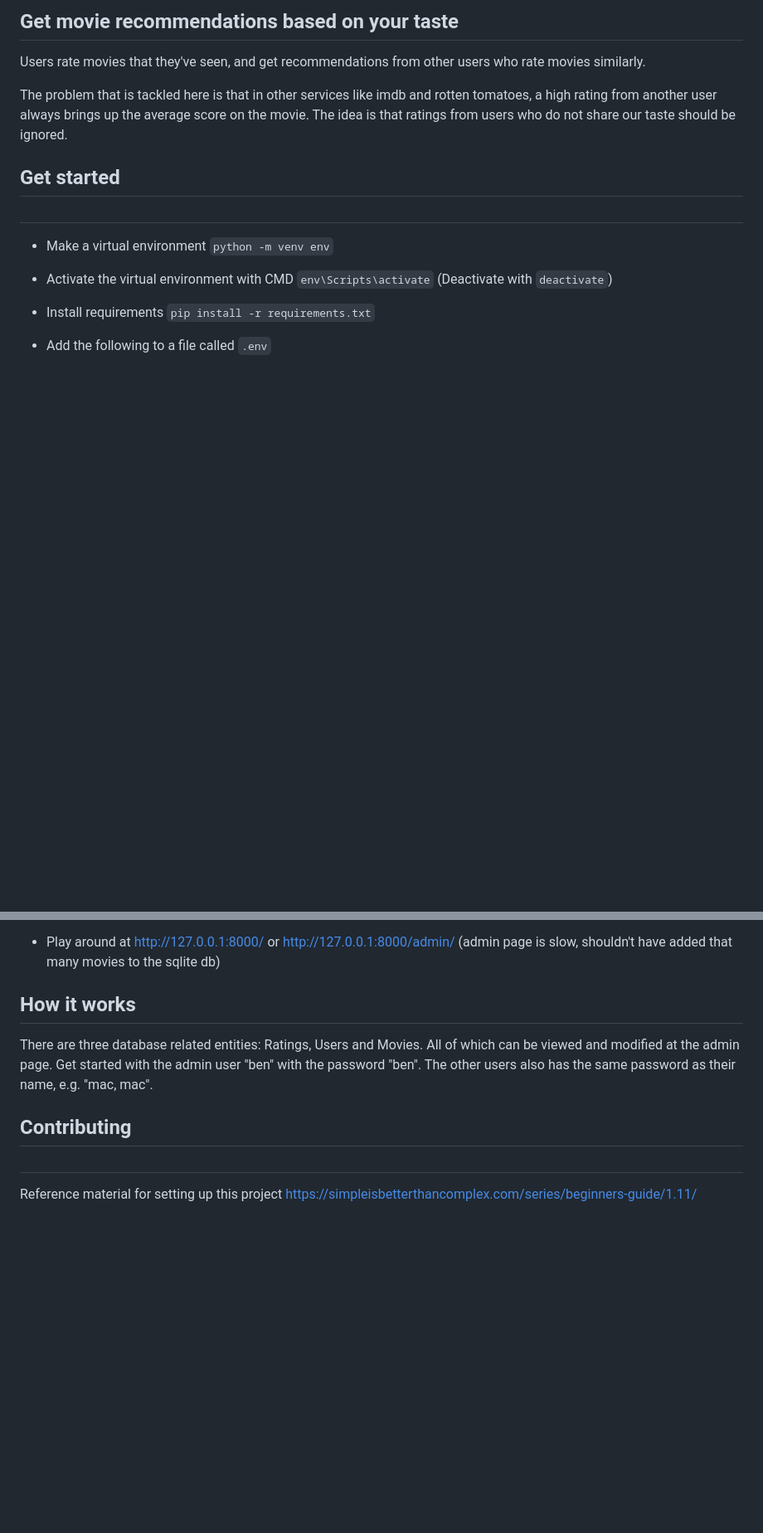
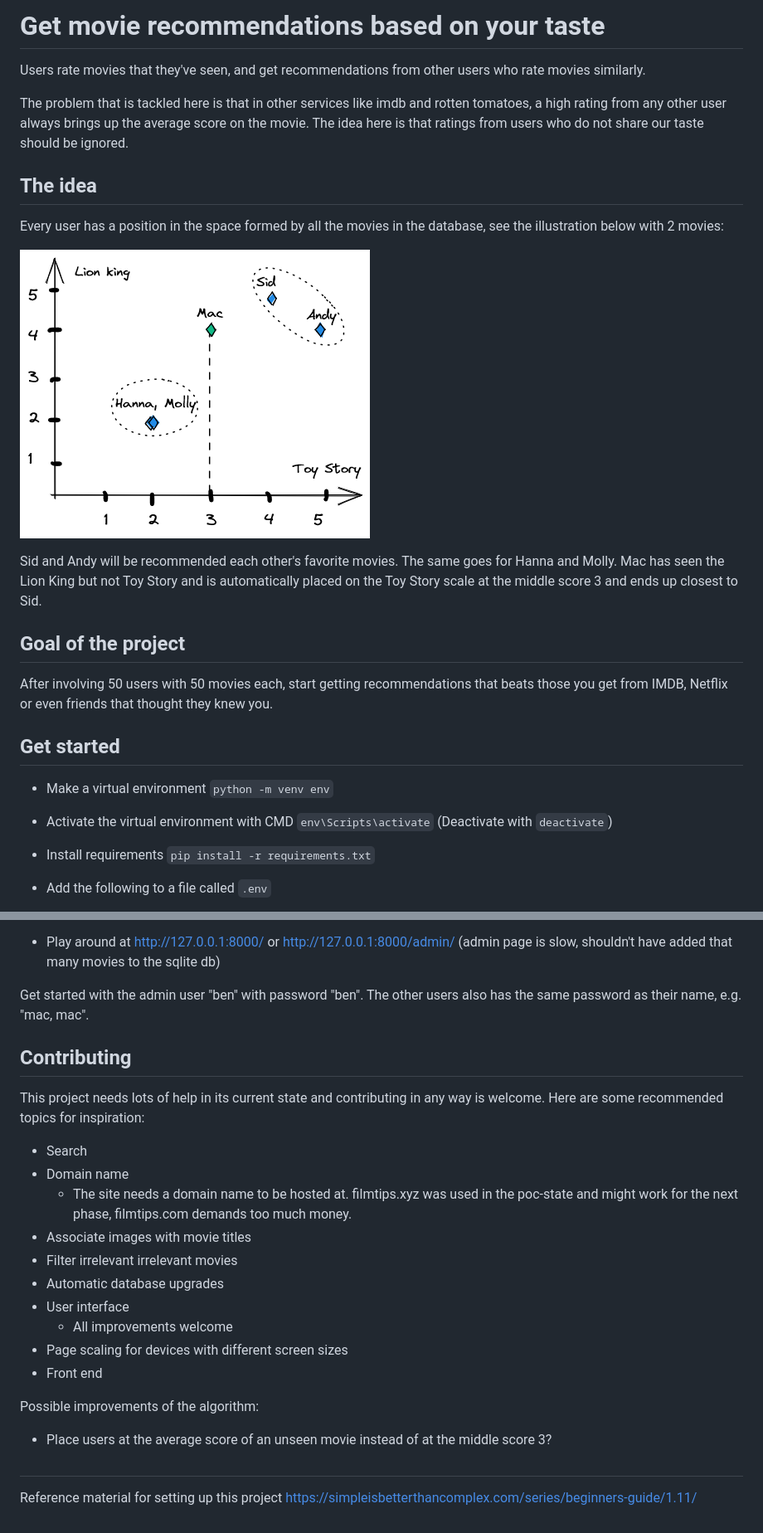
Before and after one commit to benjaminleon/advicer, a Markdown page: readme.MD, 2 parts joined by grey strips. Shown: that part at 83% size. Drawn GitHub-style; pictures changed too: concept_pic.png; blank space fills up the shorter version.

```diff
--- a/readme.MD
+++ b/readme.MD
@@ -1,16 +1,22 @@
-## Get movie recommendations based on your taste
+# Get movie recommendations based on your taste
 Users rate movies that they've seen, and get recommendations from other users who rate movies similarly.
 
 The problem that is tackled here is that in other services like imdb and rotten tomatoes,
-a high rating from another user always brings up the average score on the movie.
-The idea is that ratings from users who do not share our taste should be ignored.
+a high rating from any other user always brings up the average score on the movie.
+The idea here is that ratings from users who do not share our taste should be ignored.
 
-[](https://github.com/benjaminleon/advicer/blob/master/concept.png)
+## The idea
+Every user has a position in the space formed by all the movies in the database, see the illustration below with  2 movies:
+
+![concept](concept_pic.png "concept drawing")
+
+Sid and Andy will be recommended each other's favorite movies. The same goes for Hanna and Molly. Mac has seen the Lion King but not Toy Story and is automatically placed on the Toy Story scale at the middle score 3 and ends up closest to Sid.
+
+## Goal of the project
+After involving 50 users with 50 movies each, start getting recommendations that beats those you get from IMDB, Netflix or even friends that thought they knew you.
 
 
 ## Get started
-#
-
 * Make a virtual environment `python -m venv env`
 * Activate the virtual environment with CMD `env\Scripts\activate` (Deactivate with `deactivate`)
 * Install requirements `pip install -r requirements.txt`
@@ -29,13 +35,25 @@ The idea is that ratings from users who do not share our taste should be ignored
 * Play around at http://127.0.0.1:8000/ or http://127.0.0.1:8000/admin/ (admin page is slow, shouldn't have added that many movies to the sqlite db)
 
 
-## How it works
-There are three database related entities: Ratings, Users and Movies. All of which can be viewed and modified at the admin page. Get started with the admin user "ben" with the password "ben". The other users also has the same password as their name, e.g. "mac, mac".
-
-
+Get started with the admin user "ben" with password "ben". The other users also has the same password as their name, e.g. "mac, mac".
 
 
 ## Contributing
+This project needs lots of help in its current state and contributing in any way is welcome. Here are some recommended topics for inspiration:
+* Search
+* Domain name
+    * The site needs a domain name to be hosted at. filmtips.xyz was used in the poc-state and might work for the next phase, filmtips.com demands too much money.
+* Associate images with movie titles
+* Filter irrelevant irrelevant movies
+* Automatic database upgrades
+* User interface
+  * All improvements welcome
+* Page scaling for devices with different screen sizes
+* Front end
+
+Possible improvements of the algorithm:
+* Place users at the average score of an unseen movie instead of at the middle score 3?
+
 
 #
 
```
